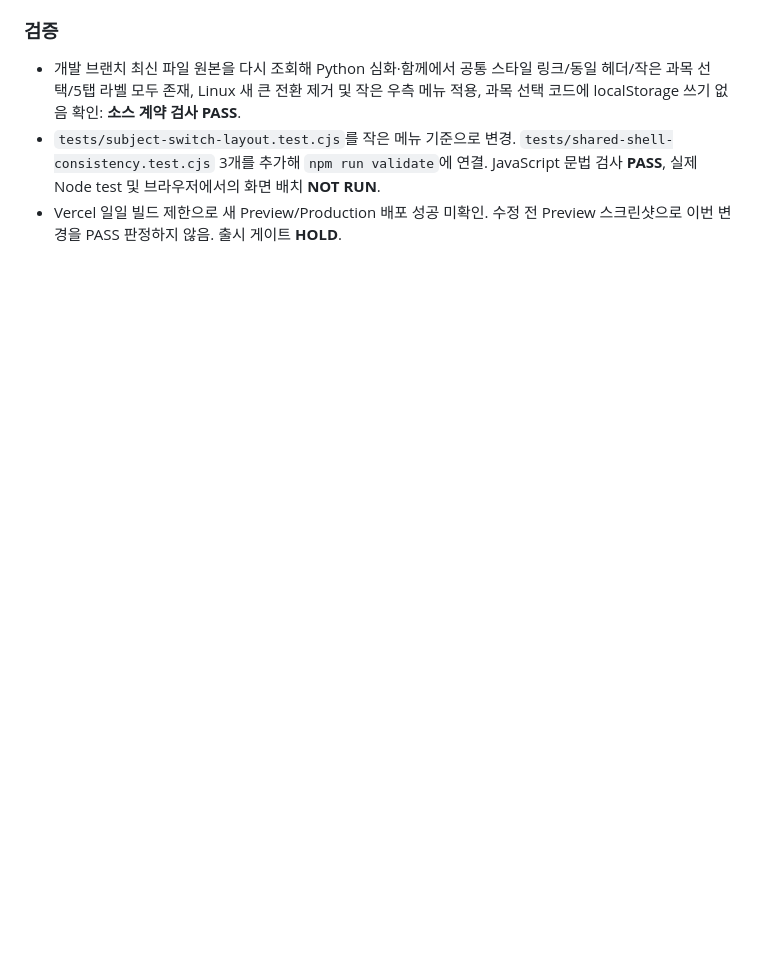
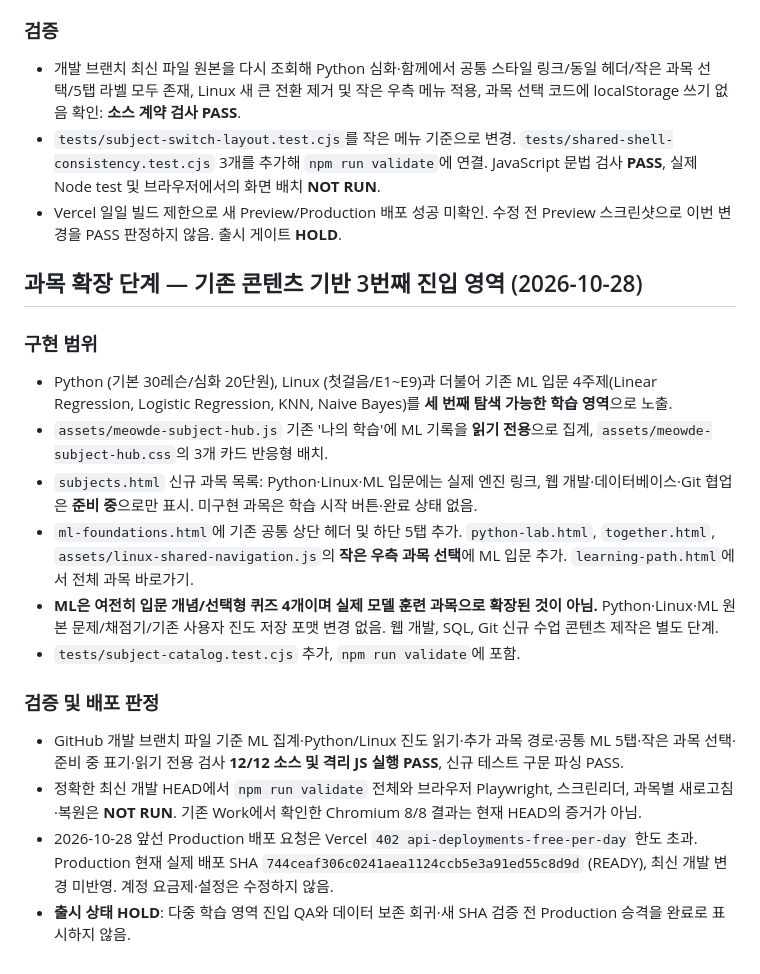
Before and after one commit to andyandmiranda/meowde, a Markdown page: docs/release-gate-20261028.md, the part around the change. Drawn GitHub-style; blank space fills up the shorter version.

Commit message:
docs(release): record third subject entry and truthful launch gate

```diff
--- a/docs/release-gate-20261028.md
+++ b/docs/release-gate-20261028.md
@@ -128,3 +128,19 @@
 - 개발 브랜치 최신 파일 원본을 다시 조회해 Python 심화·함께에서 공통 스타일 링크/동일 헤더/작은 과목 선택/5탭 라벨 모두 존재, Linux 새 큰 전환 제거 및 작은 우측 메뉴 적용, 과목 선택 코드에 localStorage 쓰기 없음 확인: **소스 계약 검사 PASS**.
 - `tests/subject-switch-layout.test.cjs`를 작은 메뉴 기준으로 변경. `tests/shared-shell-consistency.test.cjs` 3개를 추가해 `npm run validate`에 연결. JavaScript 문법 검사 **PASS**, 실제 Node test 및 브라우저에서의 화면 배치 **NOT RUN**.
 - Vercel 일일 빌드 제한으로 새 Preview/Production 배포 성공 미확인. 수정 전 Preview 스크린샷으로 이번 변경을 PASS 판정하지 않음. 출시 게이트 **HOLD**.
+
+## 과목 확장 단계 — 기존 콘텐츠 기반 3번째 진입 영역 (2026-10-28)
+
+### 구현 범위
+- Python (기본 30레슨/심화 20단원), Linux (첫걸음/E1~E9)과 더불어 기존 ML 입문 4주제(Linear Regression, Logistic Regression, KNN, Naive Bayes)를 **세 번째 탐색 가능한 학습 영역**으로 노출.
+- `assets/meowde-subject-hub.js` 기존 '나의 학습'에 ML 기록을 **읽기 전용**으로 집계, `assets/meowde-subject-hub.css`의 3개 카드 반응형 배치.
+- `subjects.html` 신규 과목 목록: Python·Linux·ML 입문에는 실제 엔진 링크, 웹 개발·데이터베이스·Git 협업은 **준비 중**으로만 표시. 미구현 과목은 학습 시작 버튼·완료 상태 없음.
+- `ml-foundations.html`에 기존 공통 상단 헤더 및 하단 5탭 추가. `python-lab.html`, `together.html`, `assets/linux-shared-navigation.js`의 **작은 우측 과목 선택**에 ML 입문 추가. `learning-path.html`에서 전체 과목 바로가기.
+- **ML은 여전히 입문 개념/선택형 퀴즈 4개이며 실제 모델 훈련 과목으로 확장된 것이 아님.** Python·Linux·ML 원본 문제/채점기/기존 사용자 진도 저장 포맷 변경 없음. 웹 개발, SQL, Git 신규 수업 콘텐츠 제작은 별도 단계.
+- `tests/subject-catalog.test.cjs` 추가, `npm run validate`에 포함.
+
+### 검증 및 배포 판정
+- GitHub 개발 브랜치 파일 기준 ML 집계·Python/Linux 진도 읽기·추가 과목 경로·공통 ML 5탭·작은 과목 선택·준비 중 표기·읽기 전용 검사 **12/12 소스 및 격리 JS 실행 PASS**, 신규 테스트 구문 파싱 PASS.
+- 정확한 최신 개발 HEAD에서 `npm run validate` 전체와 브라우저 Playwright, 스크린리더, 과목별 새로고침·복원은 **NOT RUN**. 기존 Work에서 확인한 Chromium 8/8 결과는 현재 HEAD의 증거가 아님.
+- 2026-10-28 앞선 Production 배포 요청은 Vercel `402 api-deployments-free-per-day` 한도 초과. Production 현재 실제 배포 SHA `744ceaf306c0241aea1124ccb5e3a91ed55c8d9d` (READY), 최신 개발 변경 미반영. 계정 요금제·설정은 수정하지 않음.
+- **출시 상태 HOLD**: 다중 학습 영역 진입 QA와 데이터 보존 회귀·새 SHA 검증 전 Production 승격을 완료로 표시하지 않음.
```
